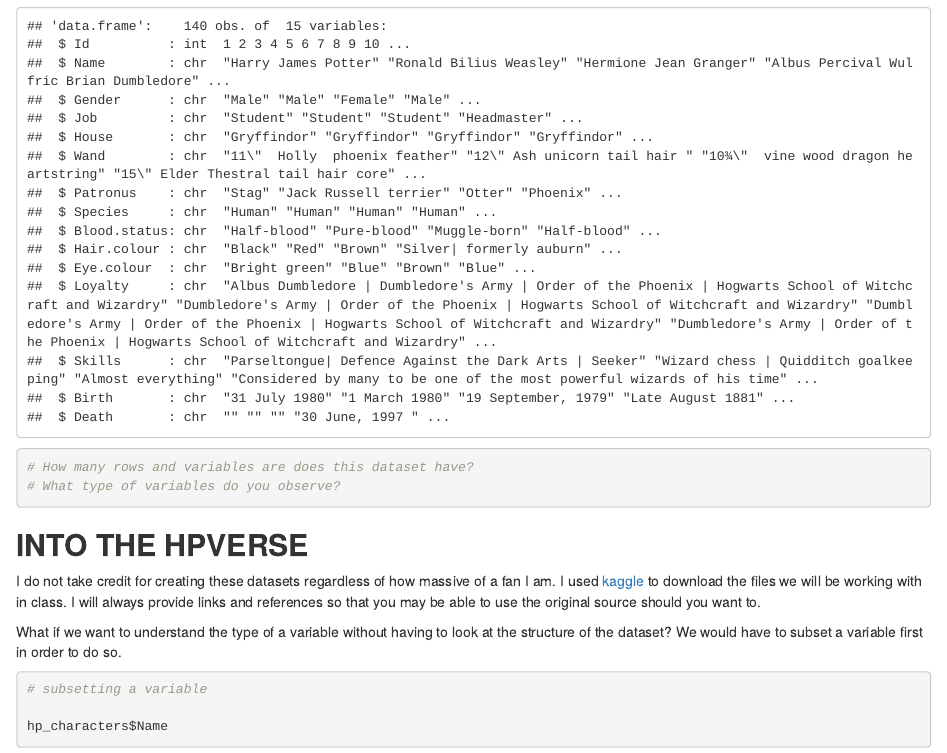
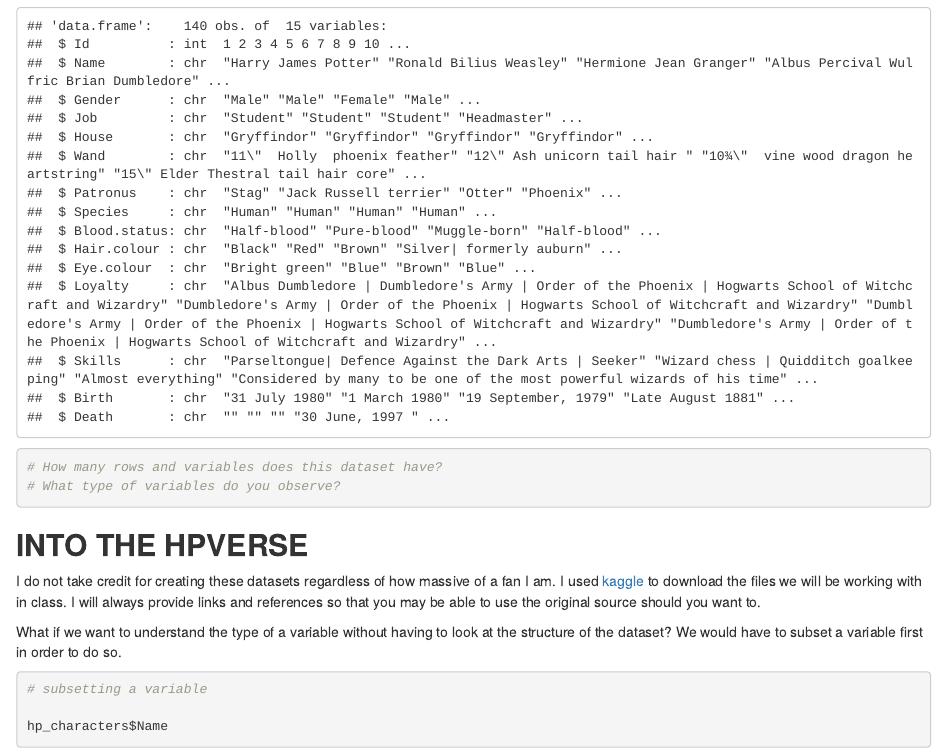
Before and after one commit to sassysaanch/sassysaanch.github.io, an R Markdown document (Week2/Week1.Rmd): the page in a window 1100 px wide, from 2000 px down. Rendered offline with R 4.5, knitr and Pandoc, with nearby package versions.

Commit message:
one change

````diff
--- a/Week2/Week1.Rmd
+++ b/Week2/Week1.Rmd
@@ -107,7 +107,7 @@ It is always important to know what kind of variables you are working with in or
 
 str(hp_characters)
 
-# How many rows and variables are does this dataset have?
+# How many rows and variables does this dataset have?
 # What type of variables do you observe?
 
 ```
````
